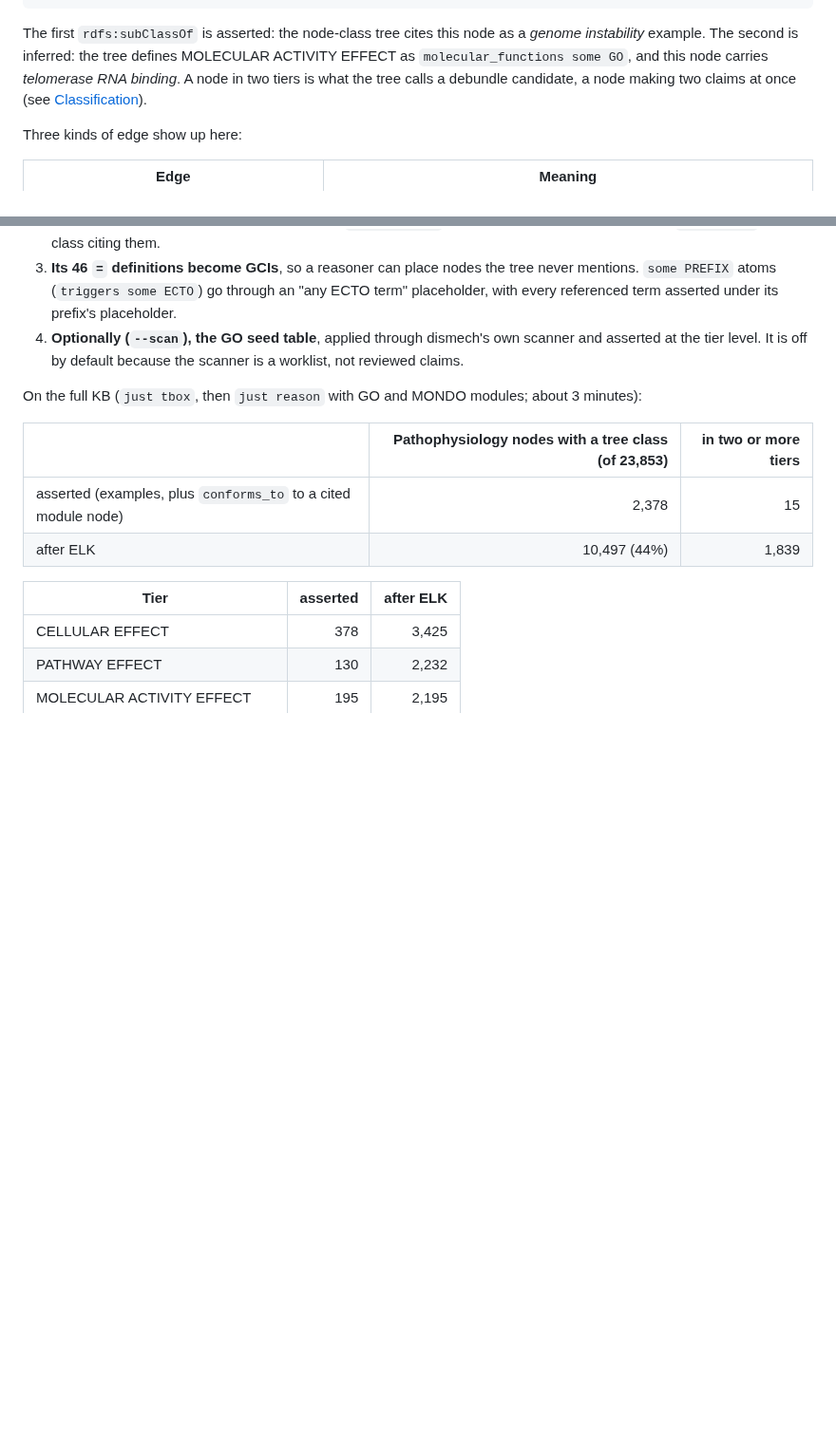
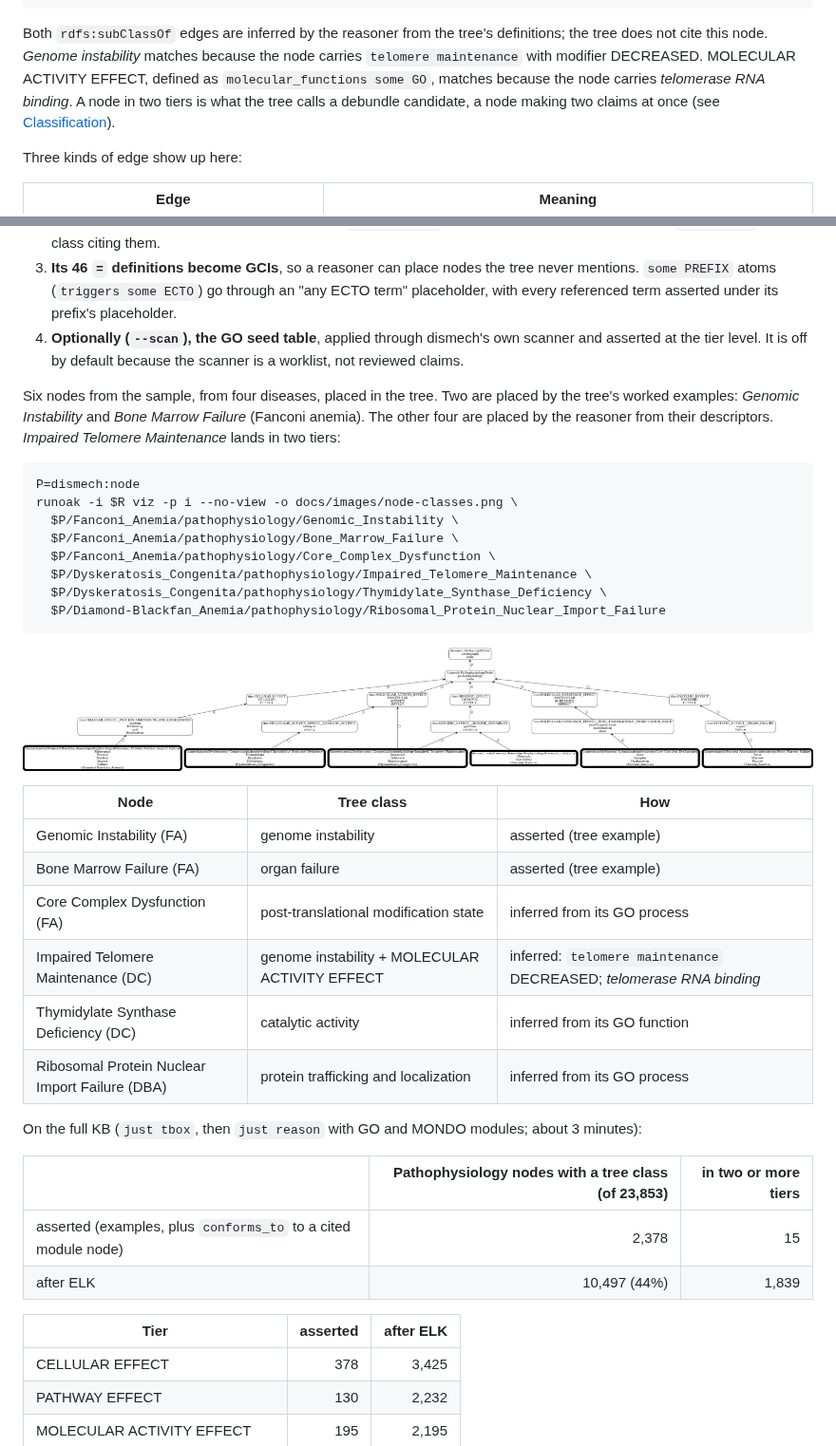
Before and after one commit to monarch-initiative/dismech-owl, a Markdown page: docs/exploring.md, 2 parts joined by grey strips. Shown at 95% size. Rendered like a GitHub page; pictures changed too: docs/images/node-classes.png (added); blank space fills up the shorter version.

Commit message:
Add an OAK figure of nodes placed in the node-class tree
Six sample nodes from four diseases, two placed by the tree's worked
examples and four by the reasoner, one of them in two tiers. Also corrects
the doc: Impaired Telomere Maintenance's genome-instability class is
inferred from its descriptors, not asserted by the tree.

Co-Authored-By: Claude Opus 5.5 <noreply@anthropic.com>
Claude-Session: https://claude.ai/code/session_017vY2q2LeUevvePFXKdreLo

````diff
--- a/docs/exploring.md
+++ b/docs/exploring.md
@@ -69,10 +69,11 @@ dismech:genes               hgnc:25522                               WRAP53
 ...
 ```
 
-The first `rdfs:subClassOf` is asserted: the node-class tree cites this node
-as a *genome instability* example. The second is inferred: the tree defines
-MOLECULAR ACTIVITY EFFECT as `molecular_functions some GO`, and this node
-carries *telomerase RNA binding*. A node in two tiers is what the tree calls a
+Both `rdfs:subClassOf` edges are inferred by the reasoner from the tree's
+definitions; the tree does not cite this node. *Genome instability* matches
+because the node carries `telomere maintenance` with modifier DECREASED.
+MOLECULAR ACTIVITY EFFECT, defined as `molecular_functions some GO`, matches
+because the node carries *telomerase RNA binding*. A node in two tiers is what the tree calls a
 debundle candidate, a node making two claims at once (see
 [Classification](#classification-by-the-tree-definitions)).
 
@@ -236,6 +237,33 @@ used in four ways:
    scanner and asserted at the tier level. It is off by default because the
    scanner is a worklist, not reviewed claims.
 
+Six nodes from the sample, from four diseases, placed in the tree. Two are
+placed by the tree's worked examples: *Genomic Instability* and *Bone Marrow
+Failure* (Fanconi anemia). The other four are placed by the reasoner from their
+descriptors. *Impaired Telomere Maintenance* lands in two tiers:
+
+```bash
+P=dismech:node
+runoak -i $R viz -p i --no-view -o docs/images/node-classes.png \
+  $P/Fanconi_Anemia/pathophysiology/Genomic_Instability \
+  $P/Fanconi_Anemia/pathophysiology/Bone_Marrow_Failure \
+  $P/Fanconi_Anemia/pathophysiology/Core_Complex_Dysfunction \
+  $P/Dyskeratosis_Congenita/pathophysiology/Impaired_Telomere_Maintenance \
+  $P/Dyskeratosis_Congenita/pathophysiology/Thymidylate_Synthase_Deficiency \
+  $P/Diamond-Blackfan_Anemia/pathophysiology/Ribosomal_Protein_Nuclear_Import_Failure
+```
+
+![Six pathophysiology nodes placed in the node-class tree](images/node-classes.png)
+
+| Node | Tree class | How |
+|---|---|---|
+| Genomic Instability (FA) | genome instability | asserted (tree example) |
+| Bone Marrow Failure (FA) | organ failure | asserted (tree example) |
+| Core Complex Dysfunction (FA) | post-translational modification state | inferred from its GO process |
+| Impaired Telomere Maintenance (DC) | genome instability + MOLECULAR ACTIVITY EFFECT | inferred: `telomere maintenance` DECREASED; *telomerase RNA binding* |
+| Thymidylate Synthase Deficiency (DC) | catalytic activity | inferred from its GO function |
+| Ribosomal Protein Nuclear Import Failure (DBA) | protein trafficking and localization | inferred from its GO process |
+
 On the full KB (`just tbox`, then `just reason` with GO and MONDO modules;
 about 3 minutes):
 
````
